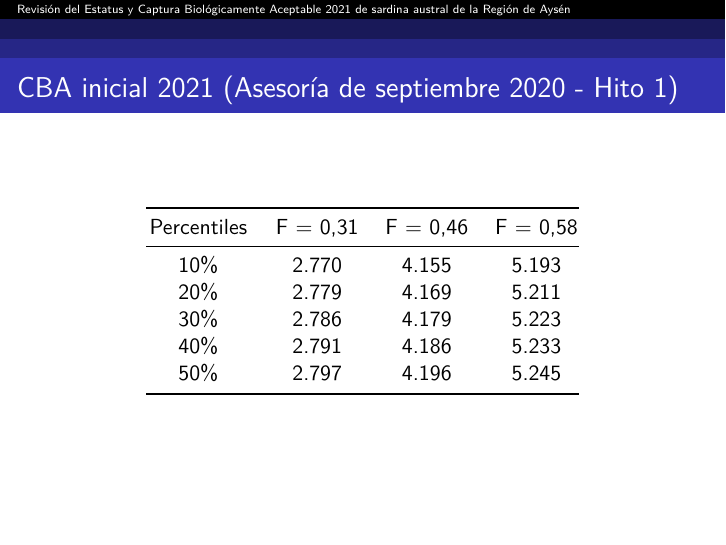
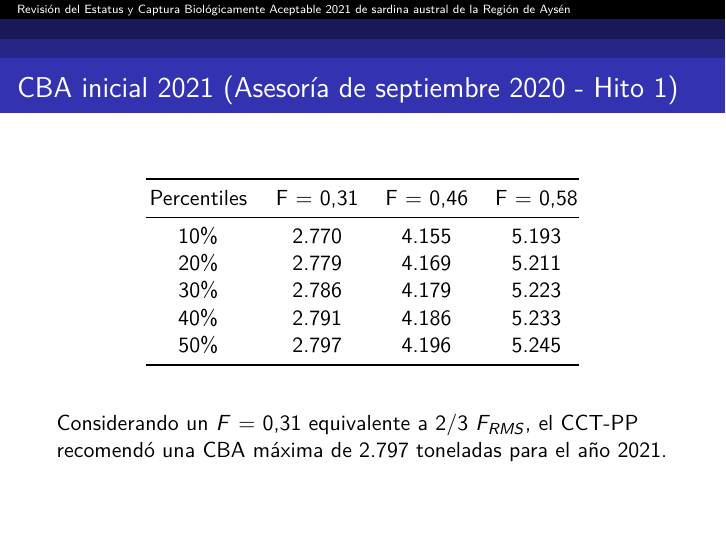
Before and after one commit to mariazuba/SARAUAYSEN_0621, an R Markdown document (CCTPP_EstatusyCBA_SardAustralAysen_julio2021.Rmd): page 10 of 11. The pictures show the output file CCTPP_EstatusyCBA_SardAustralAysen_julio2021.pdf that the author committed with the source.

Commit message:
presentación CCT-PP jueves 01 de julio

```diff
--- a/CCTPP_EstatusyCBA_SardAustralAysen_julio2021.Rmd
+++ b/CCTPP_EstatusyCBA_SardAustralAysen_julio2021.Rmd
@@ -106,6 +106,8 @@ institute: INSTITUTO DE FOMENTO PESQUERO
 | 50%         | 2.797    | 4.196    | 5.245    |
 +-------------+----------+----------+----------+
 
+Considerando un $F$ = 0,31 equivalente a 2/3 $F_{RMS}$, el CCT-PP recomendó una CBA máxima de 2.797 toneladas para el año 2021.
+
 # Actualización de la CBA 2021 (Asesoría de junio 2021 - Hito 2)
 
 +-------------+----------+----------+----------+
```
Also changed, not shown: CCTPP_EstatusyCBA_SardAustralAysen_julio2021.pdf.
